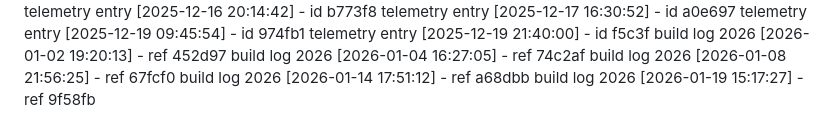
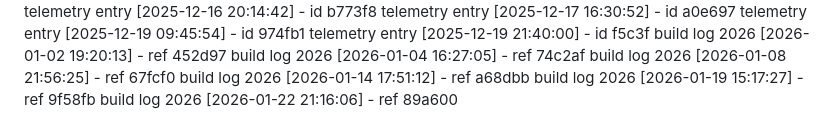
Before and after one commit to KaramQ6/debris-removal-planner, a Markdown page: ACTIVITY_LOG.md, the part around the change. Drawn GitHub-style.

Commit message:
chore(sync): update development log for 2026-01-22

```diff
--- a/ACTIVITY_LOG.md
+++ b/ACTIVITY_LOG.md
@@ -175,3 +175,4 @@ build log 2026 [2026-01-04 16:27:05] - ref 74c2af
 build log 2026 [2026-01-08 21:56:25] - ref 67fcf0
 build log 2026 [2026-01-14 17:51:12] - ref a68dbb
 build log 2026 [2026-01-19 15:17:27] - ref 9f58fb
+build log 2026 [2026-01-22 21:16:06] - ref 89a600
```
